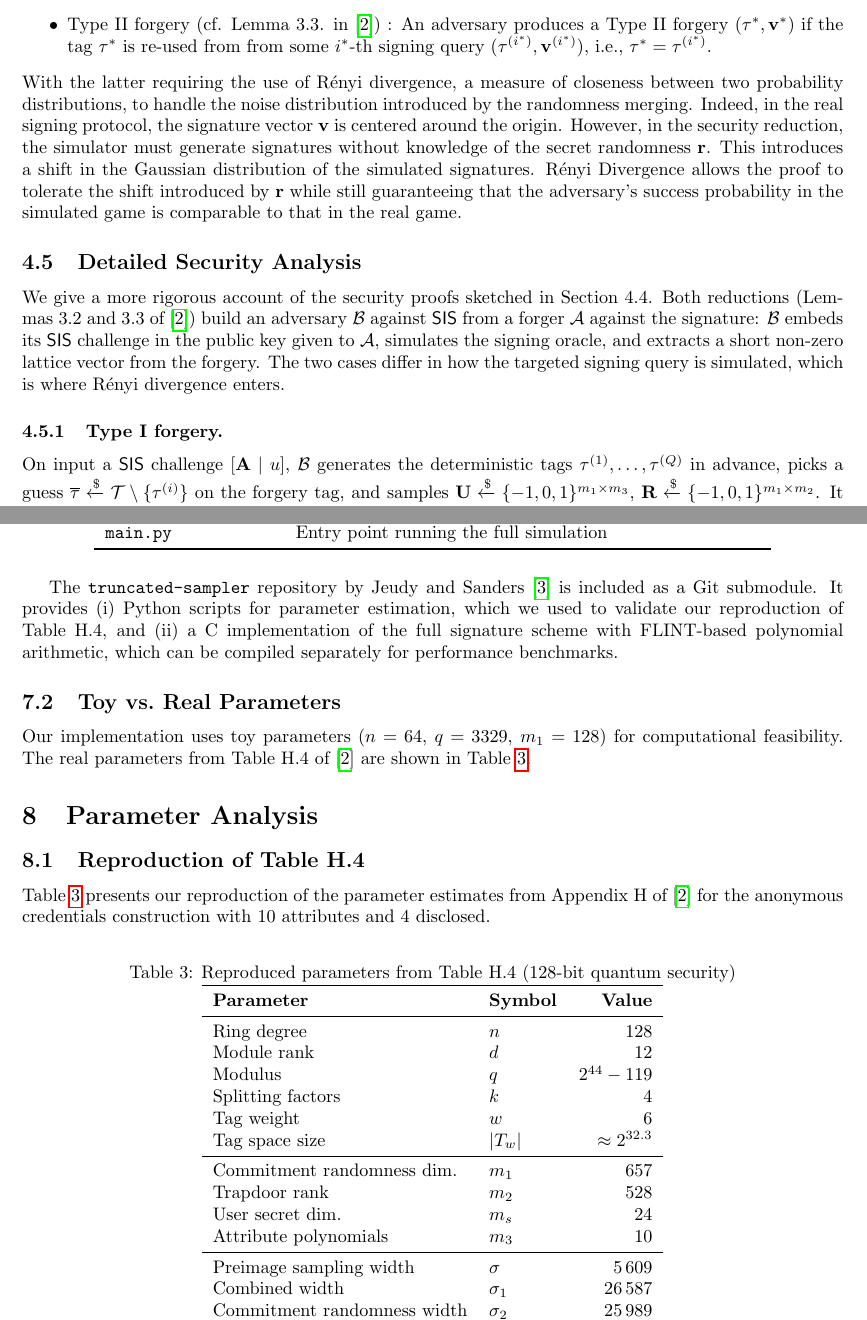
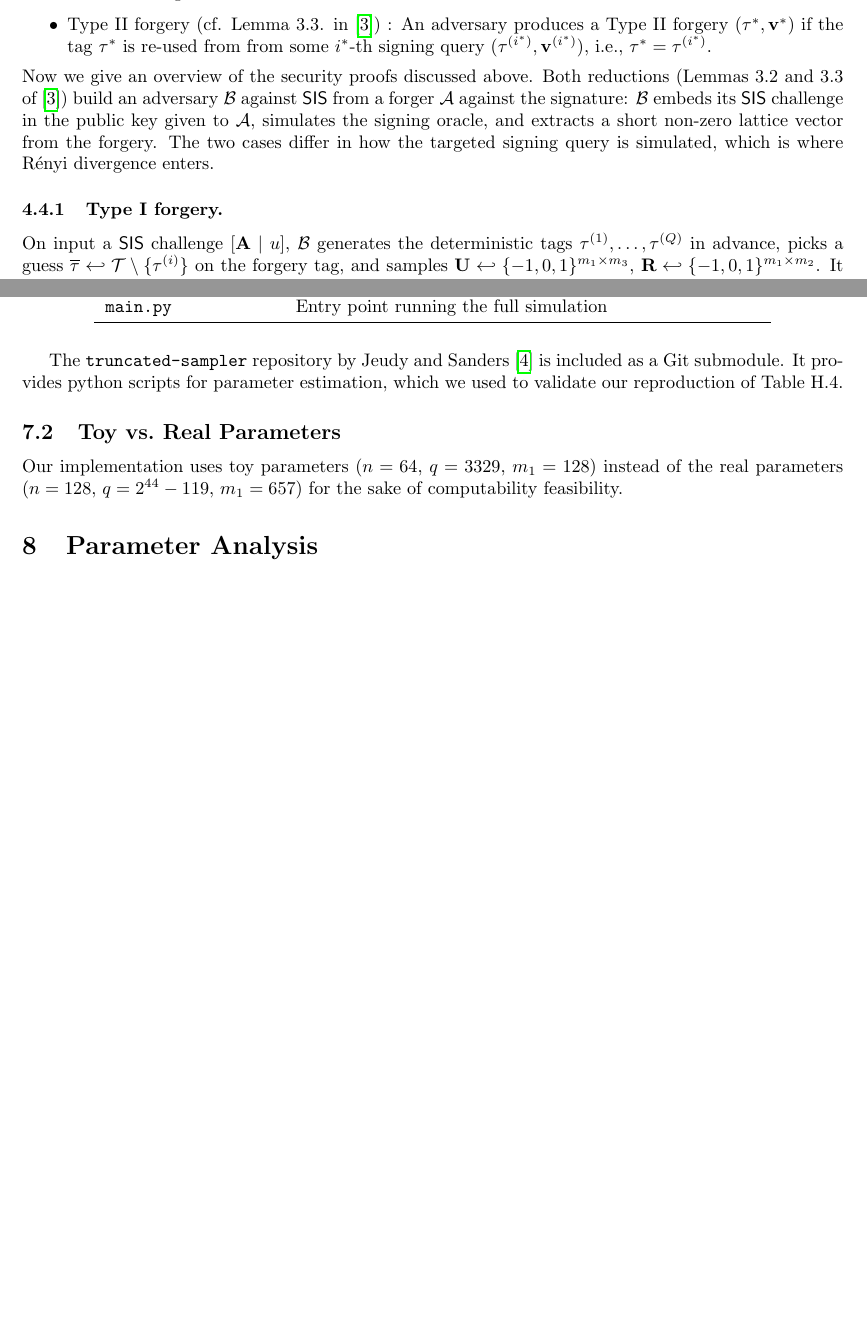
Before and after one commit to mordamed/Crypto, a LaTeX document (report/report.tex): two parts of pages 4 and 8 of 11 before the commit and two parts of pages 4 and 8 of 10 after it, joined at a grey line, cut so that both start at the same text, the shorter picture padded with empty space. Compiled offline with pdfLaTeX.

Commit message:
reviewed paper to make it under 10 pages

```diff
--- a/report/report.tex
+++ b/report/report.tex
@@ -181,16 +183,7 @@ In the security analysis of the signature scheme, the authors distinguish betwee
     \item Type II forgery (cf. Lemma 3.3. in \cite{mainPaper}) : An adversary produces a Type II forgery $(\tau^*, \mathbf{v}^*)$ if the tag $\tau^*$ is re-used from
           from some $i^*$-th signing query $(\tau^{(i^*)}, \mathbf{v}^{(i^*)})$, i.e., $\tau^* = \tau^{(i^*)}$.
 \end{itemize}
-With the latter requiring the use of Rényi divergence, a measure of closeness between two probability distributions, to handle the noise distribution introduced by the randomness merging.
-Indeed, in the real signing protocol, the signature vector $\mathbf{v}$ is centered around the origin. However, in the security reduction, the simulator must generate signatures without knowledge
-of the secret randomness $\mathbf{r}$. This introduces a shift in the Gaussian distribution of the simulated signatures. Rényi Divergence allows the proof to tolerate the shift introduced by $\mathbf{r}$
-while still guaranteeing that the adversary's success probability in the simulated game is comparable to that in the real game.
-
-\subsection{Detailed Security Analysis}
-\label{sec:detailed-security}
-
-We give a more rigorous account of the security proofs sketched in
-Section~4.4. Both reductions (Lemmas~3.2 and~3.3 of~\cite{mainPaper}) build
+Now we give an overview of the security proofs discussed above. Both reductions (Lemmas~3.2 and~3.3 of~\cite{mainPaper}) build
 an adversary $\mathcal{B}$ against $\mathsf{SIS}$ from a forger
 $\mathcal{A}$ against the signature: $\mathcal{B}$ embeds its $\mathsf{SIS}$
 challenge in the public key given to $\mathcal{A}$, simulates the signing
@@ -440,48 +433,16 @@ Our implementation is organized into five Python modules, with a clear separatio
     \end{tabular}
 \end{table}
 
-The \texttt{truncated-sampler} repository by Jeudy and Sanders~\cite{JS25} is included as a Git submodule. It provides (i)~Python scripts for parameter estimation, which we used to validate our reproduction of Table~H.4, and (ii)~a C~implementation of the full signature scheme with FLINT-based polynomial arithmetic, which can be compiled separately for performance benchmarks.
+The \texttt{truncated-sampler} repository by Jeudy and Sanders~\cite{JS25} is included as a Git submodule. It provides python scripts for parameter estimation, which we used to validate our reproduction of Table~H.4.
 
 \subsection{Toy vs.\ Real Parameters}
 
-Our implementation uses toy parameters ($n=64$, $q=3329$, $m_1=128$) for computational feasibility. The real parameters from Table~H.4 of~\cite{mainPaper} are shown in Table~\ref{tab:params}.
+Our implementation uses toy parameters ($n=64$, $q=3329$, $m_1=128$) instead of the real parameters ($n=128$, $q=2^{44}-119$, $m_1=657$) for the sake of computability feasibility.
 
 
 % ════════════════════════════════════════════════════════════════════
 \section{Parameter Analysis}
 % ════════════════════════════════════════════════════════════════════
-
-\subsection{Reproduction of Table~H.4}
-
-Table~\ref{tab:params} presents our reproduction of the parameter estimates from Appendix~H of~\cite{mainPaper} for the anonymous credentials construction with 10 attributes and 4 disclosed.
-
-\begin{table}[H]
-    \centering
-    \caption{Reproduced parameters from Table~H.4 (128-bit quantum security)}
-    \label{tab:params}
-    \begin{tabular}{llr}
-        \toprule
-        \textbf{Parameter}          & \textbf{Symbol} & \textbf{Value}     \\
-        \midrule
-        Ring degree                 & $n$             & 128                \\
-        Module rank                 & $d$             & 12                 \\
-        Modulus                     & $q$             & $2^{44} - 119$     \\
-        Splitting factors           & $k$             & 4                  \\
-        Tag weight                  & $w$             & 6                  \\
-        Tag space size              & $|T_w|$         & $\approx 2^{32.3}$ \\
-        \midrule
-        Commitment randomness dim.  & $m_1$           & 657                \\
-        Trapdoor rank               & $m_2$           & 528                \\
-        User secret dim.            & $m_s$           & 24                 \\
-        Attribute polynomials       & $m_3$           & 10                 \\
-        \midrule
-        Preimage sampling width     & $\sigma$        & 5\,609             \\
-        Combined width              & $\sigma_1$      & 26\,587            \\
-        Commitment randomness width & $\sigma_2$      & 25\,989            \\
-        \bottomrule
-    \end{tabular}
-\end{table}
-
 
 \subsection{Comparison with Prior Work}
 
```
Also changed, not shown: report/biblio.bib (+43 -0 lines), report/report.pdf, report/report.tex (35 more changed lines).
